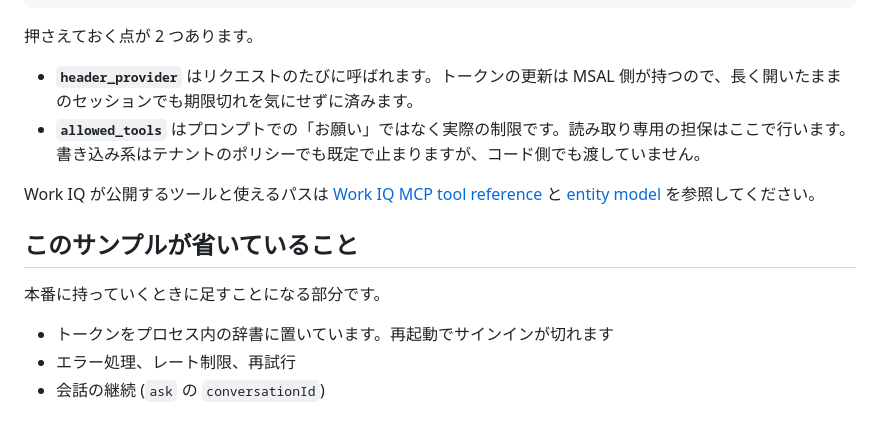
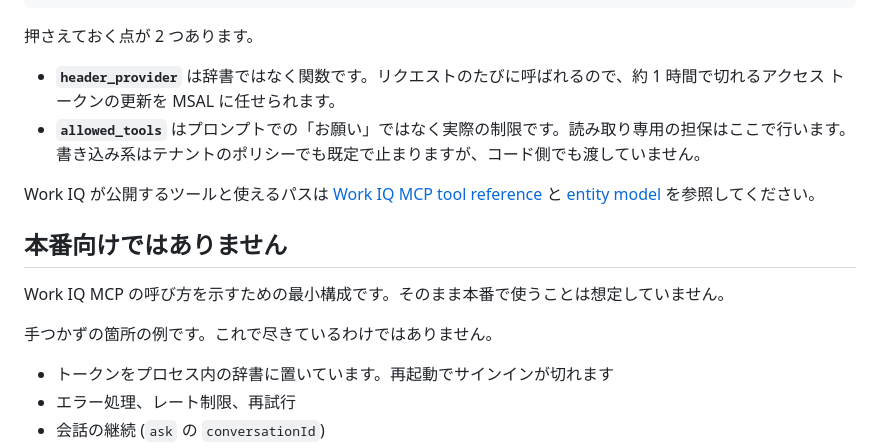
Before and after one commit to kanazawazawa/work-iq-mcp-agent-sample, a Markdown page: README.md, the part around the change. GitHub-like rendering; blank space fills up the shorter version.

Commit message:
README: 本番誤認を避ける書き方に変更

```diff
--- a/README.md
+++ b/README.md
@@ -75,14 +75,16 @@ async with workiq_tool, learn_tool:
 
 押さえておく点が 2 つあります。
 
-- **`header_provider`** はリクエストのたびに呼ばれます。トークンの更新は MSAL 側が持つので、長く開いたままのセッションでも期限切れを気にせずに済みます。
+- **`header_provider`** は辞書ではなく関数です。リクエストのたびに呼ばれるので、約 1 時間で切れるアクセス トークンの更新を MSAL に任せられます。
 - **`allowed_tools`** はプロンプトでの「お願い」ではなく実際の制限です。読み取り専用の担保はここで行います。書き込み系はテナントのポリシーでも既定で止まりますが、コード側でも渡していません。
 
 Work IQ が公開するツールと使えるパスは [Work IQ MCP tool reference](https://learn.microsoft.com/microsoft-365/copilot/extensibility/work-iq/mcp/tool-reference) と [entity model](https://learn.microsoft.com/microsoft-365/copilot/extensibility/work-iq/mcp/entity-model) を参照してください。
 
-## このサンプルが省いていること
+## 本番向けではありません
 
-本番に持っていくときに足すことになる部分です。
+Work IQ MCP の呼び方を示すための最小構成です。そのまま本番で使うことは想定していません。
+
+手つかずの箇所の例です。これで尽きているわけではありません。
 
 - トークンをプロセス内の辞書に置いています。再起動でサインインが切れます
 - エラー処理、レート制限、再試行
```
